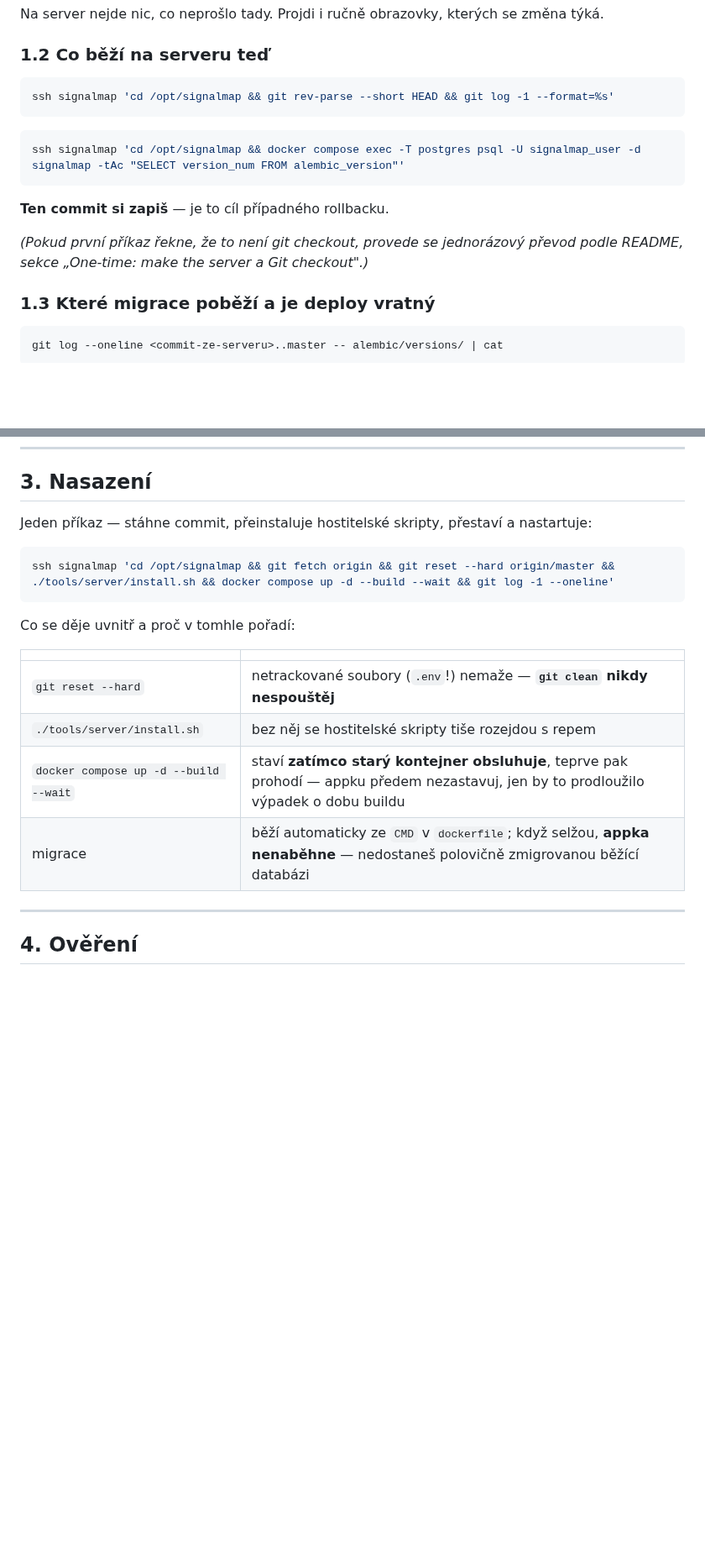
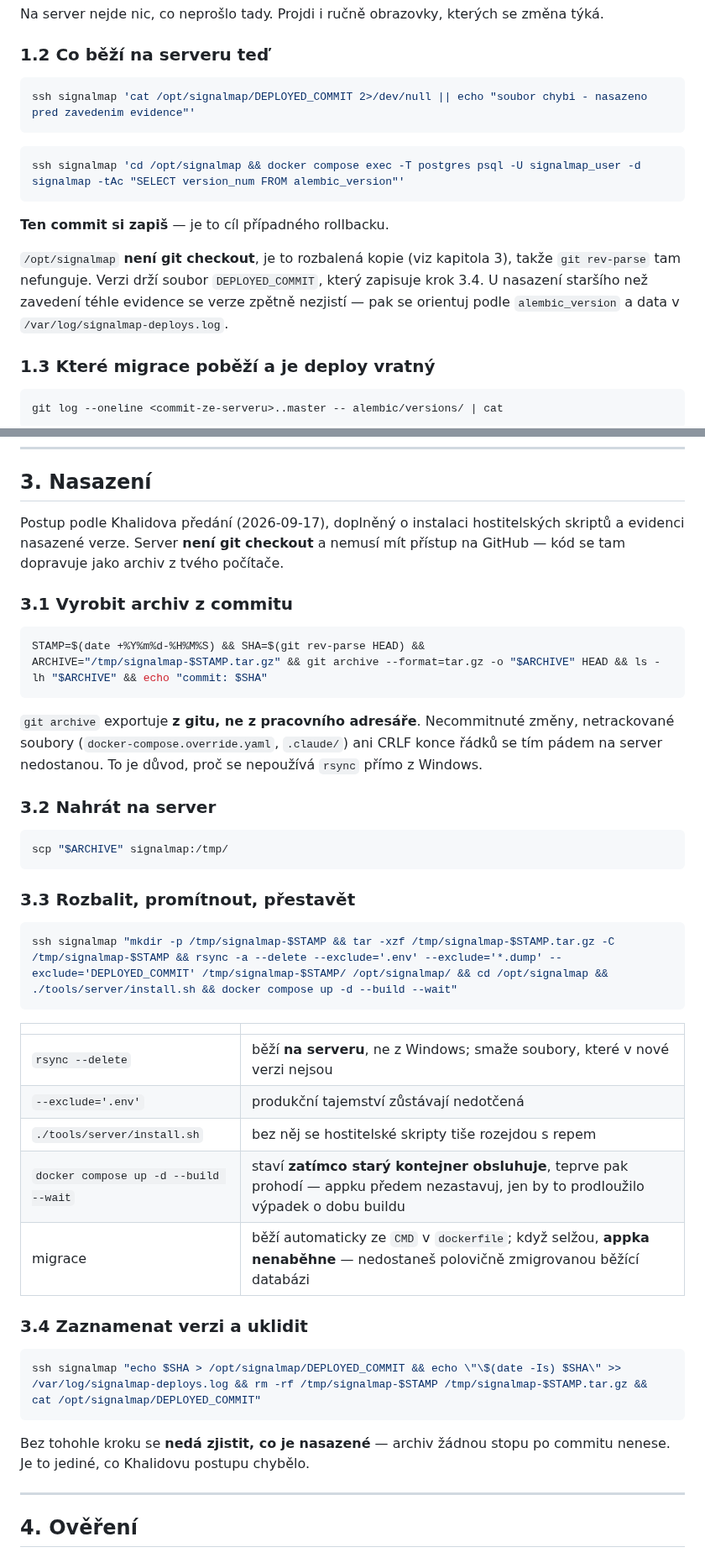
Before and after one commit to jirkalla/SignalMap, a Markdown page: docs/DEPLOYMENT.md, 2 parts joined by grey strips. Shown at 84% size. Drawn GitHub-style; blank space fills up the shorter version.

````diff
--- a/docs/DEPLOYMENT.md
+++ b/docs/DEPLOYMENT.md
@@ -48,7 +48,7 @@ změna týká.
 ### 1.2 Co běží na serveru teď
 
 ```bash
-ssh signalmap 'cd /opt/signalmap && git rev-parse --short HEAD && git log -1 --format=%s'
+ssh signalmap 'cat /opt/signalmap/DEPLOYED_COMMIT 2>/dev/null || echo "soubor chybi - nasazeno pred zavedenim evidence"'
 ```
 
 ```bash
@@ -57,8 +57,11 @@ ssh signalmap 'cd /opt/signalmap && docker compose exec -T postgres psql -U sign
 
 **Ten commit si zapiš** — je to cíl případného rollbacku.
 
-*(Pokud první příkaz řekne, že to není git checkout, provede se jednorázový
-převod podle README, sekce „One-time: make the server a Git checkout".)*
+`/opt/signalmap` **není git checkout**, je to rozbalená kopie (viz kapitola 3),
+takže `git rev-parse` tam nefunguje. Verzi drží soubor `DEPLOYED_COMMIT`, který
+zapisuje krok 3.4. U nasazení staršího než zavedení téhle evidence se verze
+zpětně nezjistí — pak se orientuj podle `alembic_version` a data v
+`/var/log/signalmap-deploys.log`.
 
 ### 1.3 Které migrace poběží a je deploy vratný
 
@@ -173,21 +176,49 @@ Opiš si výsledek. Po nasazení poběží ten samý příkaz a čísla se porov
 
 ## 3. Nasazení
 
-Jeden příkaz — stáhne commit, přeinstaluje hostitelské skripty, přestaví
-a nastartuje:
+Postup podle Khalidova předání (2026-09-17), doplněný o instalaci hostitelských
+skriptů a evidenci nasazené verze. Server **není git checkout** a nemusí mít
+přístup na GitHub — kód se tam dopravuje jako archiv z tvého počítače.
+
+### 3.1 Vyrobit archiv z commitu
 
 ```bash
-ssh signalmap 'cd /opt/signalmap && git fetch origin && git reset --hard origin/master && ./tools/server/install.sh && docker compose up -d --build --wait && git log -1 --oneline'
+STAMP=$(date +%Y%m%d-%H%M%S) && SHA=$(git rev-parse HEAD) && ARCHIVE="/tmp/signalmap-$STAMP.tar.gz" && git archive --format=tar.gz -o "$ARCHIVE" HEAD && ls -lh "$ARCHIVE" && echo "commit: $SHA"
 ```
 
-Co se děje uvnitř a proč v tomhle pořadí:
+`git archive` exportuje **z gitu, ne z pracovního adresáře**. Necommitnuté
+změny, netrackované soubory (`docker-compose.override.yaml`, `.claude/`) ani
+CRLF konce řádků se tím pádem na server nedostanou. To je důvod, proč se
+nepoužívá `rsync` přímo z Windows.
+
+### 3.2 Nahrát na server
+
+```bash
+scp "$ARCHIVE" signalmap:/tmp/
+```
+
+### 3.3 Rozbalit, promítnout, přestavět
+
+```bash
+ssh signalmap "mkdir -p /tmp/signalmap-$STAMP && tar -xzf /tmp/signalmap-$STAMP.tar.gz -C /tmp/signalmap-$STAMP && rsync -a --delete --exclude='.env' --exclude='*.dump' --exclude='DEPLOYED_COMMIT' /tmp/signalmap-$STAMP/ /opt/signalmap/ && cd /opt/signalmap && ./tools/server/install.sh && docker compose up -d --build --wait"
+```
 
 | | |
 |---|---|
-| `git reset --hard` | netrackované soubory (`.env`!) nemaže — **`git clean` nikdy nespouštěj** |
+| `rsync --delete` | běží **na serveru**, ne z Windows; smaže soubory, které v nové verzi nejsou |
+| `--exclude='.env'` | produkční tajemství zůstávají nedotčená |
 | `./tools/server/install.sh` | bez něj se hostitelské skripty tiše rozejdou s repem |
 | `docker compose up -d --build --wait` | staví **zatímco starý kontejner obsluhuje**, teprve pak prohodí — appku předem nezastavuj, jen by to prodloužilo výpadek o dobu buildu |
 | migrace | běží automaticky ze `CMD` v `dockerfile`; když selžou, **appka nenaběhne** — nedostaneš polovičně zmigrovanou běžící databázi |
+
+### 3.4 Zaznamenat verzi a uklidit
+
+```bash
+ssh signalmap "echo $SHA > /opt/signalmap/DEPLOYED_COMMIT && echo \"\$(date -Is) $SHA\" >> /var/log/signalmap-deploys.log && rm -rf /tmp/signalmap-$STAMP /tmp/signalmap-$STAMP.tar.gz && cat /opt/signalmap/DEPLOYED_COMMIT"
+```
+
+Bez tohohle kroku se **nedá zjistit, co je nasazené** — archiv žádnou stopu po
+commitu nenese. Je to jediné, co Khalidovu postupu chybělo.
 
 ---
 
````
Also changed, not shown: other parts of docs/DEPLOYMENT.md (+12 -6 lines), README.md (+31 -40 lines).
